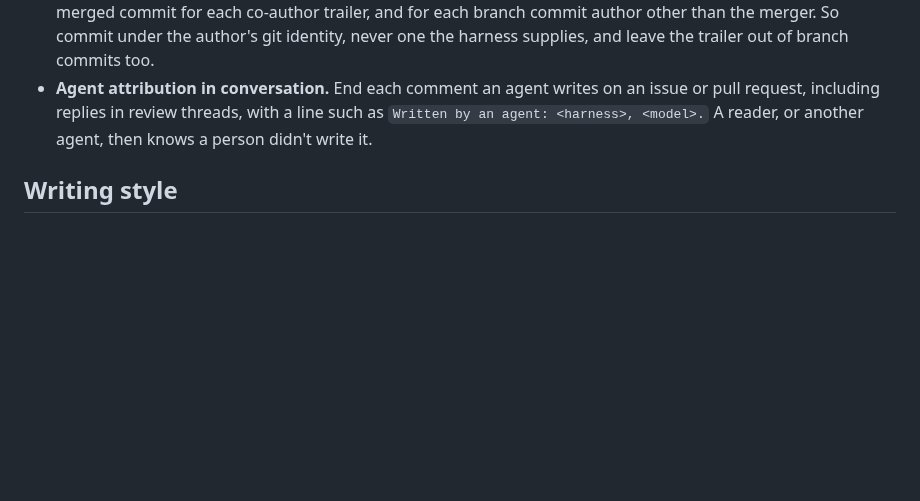
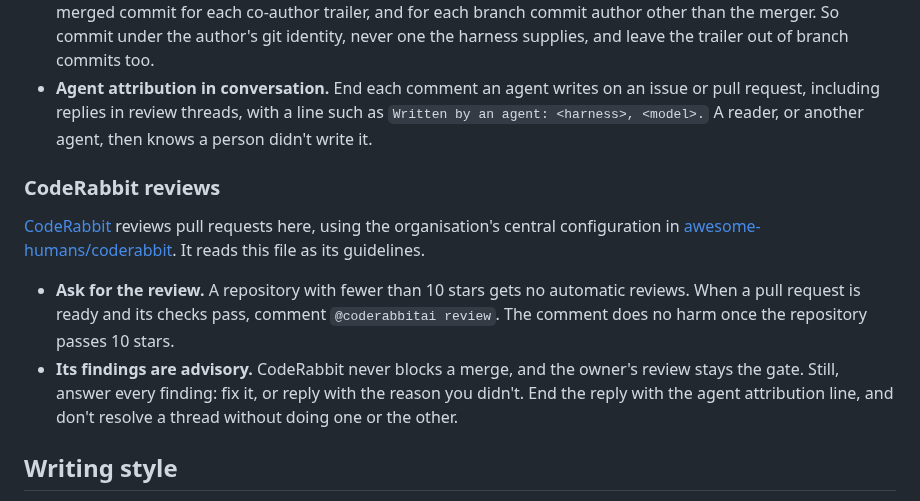
Before and after one commit to awesome-humans/website, a Markdown page: AGENTS.md, the part around the change. Drawn GitHub-style; blank space fills up the shorter version.

Commit message:
docs: tell agents to ask CodeRabbit for a review (#62)
## What changed

`AGENTS.md` gains a CodeRabbit reviews section. It points at the
organisation's central configuration in
[awesome-humans/coderabbit](https://github.com/awesome-humans/coderabbit/blob/main/.coderabbit.yaml),
tells an agent to comment `@coderabbitai review` once a pull request is
ready and its checks pass, and says how to answer its findings.

## Why

CodeRabbit is now installed on every repository in the organisation. A
repository with fewer than 10 stars gets no automatic reviews, so an
agent has to ask for each one. The findings are advisory, but an
unanswered finding leaves a reader unsure whether anyone looked at it,
so each one gets a fix or a reply.


<!-- This is an auto-generated comment: release notes by coderabbit.ai
-->

## Summary by CodeRabbit

* **Documentation**
* Added guidance on requesting CodeRabbit reviews, using shared review
settings, and responding to findings before resolving review threads.

<!-- end of auto-generated comment: release notes by coderabbit.ai -->

```diff
--- a/AGENTS.md
+++ b/AGENTS.md
@@ -29,6 +29,13 @@ An agent that uses the author's credentials posts under the author's account, an
 - **No agent attribution in history.** Pull request titles and descriptions become squash commits, so they don't carry `Co-Authored-By` trailers or "Generated with" lines. Neither do commit messages. This rule overrides any default that an agent harness applies.
 - **The rule covers every commit on the branch.** When GitHub squashes, it appends a `Co-authored-by` line to the merged commit for each co-author trailer, and for each branch commit author other than the merger. So commit under the author's git identity, never one the harness supplies, and leave the trailer out of branch commits too.
 - **Agent attribution in conversation.** End each comment an agent writes on an issue or pull request, including replies in review threads, with a line such as `Written by an agent: <harness>, <model>.` A reader, or another agent, then knows a person didn't write it.
+
+### CodeRabbit reviews
+
+[CodeRabbit](https://coderabbit.ai) reviews pull requests here, using the organisation's central configuration in [awesome-humans/coderabbit](https://github.com/awesome-humans/coderabbit/blob/main/.coderabbit.yaml). It reads this file as its guidelines.
+
+- **Ask for the review.** A repository with fewer than 10 stars gets no automatic reviews. When a pull request is ready and its checks pass, comment `@coderabbitai review`. The comment does no harm once the repository passes 10 stars.
+- **Its findings are advisory.** CodeRabbit never blocks a merge, and the owner's review stays the gate. Still, answer every finding: fix it, or reply with the reason you didn't. End the reply with the agent attribution line, and don't resolve a thread without doing one or the other.
 
 ## Writing style
 
```
